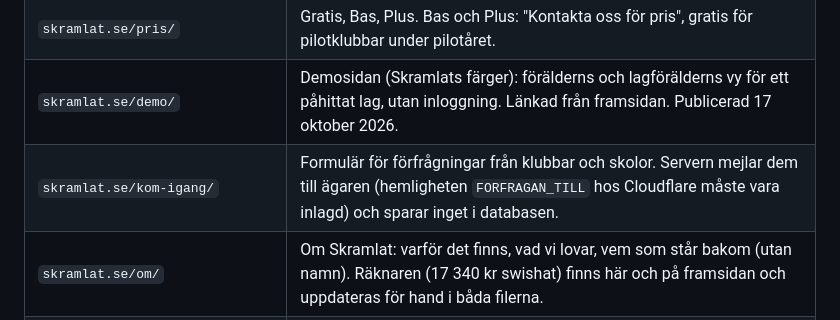
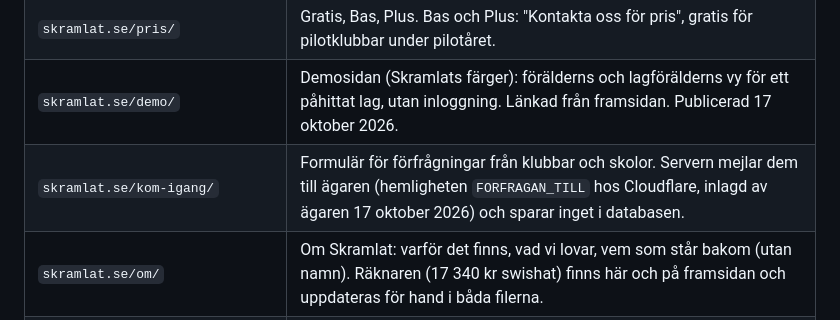
Before and after one commit to adelborgen/eskilsminne-lagforsaljning, a Markdown page: OVERLAMNING.md, the part around the change. GitHub-like rendering.

```diff
--- a/OVERLAMNING.md
+++ b/OVERLAMNING.md
@@ -22,7 +22,7 @@ Fas 1 i planen är byggd, testad lokalt och ligger på `main` (publiceras hos Cl
 | `skramlat.se` | Framsidan (`index.html`): loggan, tre steg, Tryggt för alla, kunder, länkar. Har fortfarande `noindex`, fråga om den ska bort. |
 | `skramlat.se/pris/` | Gratis, Bas, Plus. Bas och Plus: "Kontakta oss för pris", gratis för pilotklubbar under pilotåret. |
 | `skramlat.se/demo/` | Demosidan (Skramlats färger): förälderns och lagförälderns vy för ett påhittat lag, utan inloggning. Länkad från framsidan. Publicerad 17 oktober 2026. |
-| `skramlat.se/kom-igang/` | Formulär för förfrågningar från klubbar och skolor. Servern mejlar dem till ägaren (hemligheten `FORFRAGAN_TILL` hos Cloudflare måste vara inlagd) och sparar inget i databasen. |
+| `skramlat.se/kom-igang/` | Formulär för förfrågningar från klubbar och skolor. Servern mejlar dem till ägaren (hemligheten `FORFRAGAN_TILL` hos Cloudflare, inlagd av ägaren 17 oktober 2026) och sparar inget i databasen. |
 | `skramlat.se/om/` | Om Skramlat: varför det finns, vad vi lovar, vem som står bakom (utan namn). Räknaren (17 340 kr swishat) finns här och på framsidan och uppdateras för hand i båda filerna. |
 | `skramlat.se/guider/` | Fyra guider med källor: lotter, förenings-Swish eller privat, vem som ansvarar för pengarna, hur länge uppgifter sparas. |
 | `skramlat.adelborg.workers.dev` | Cloudflare-versionen (Worker och D1), byggs automatiskt från `main`. `/api?action=version` visar serverns version. Databasen är tom. |
```
